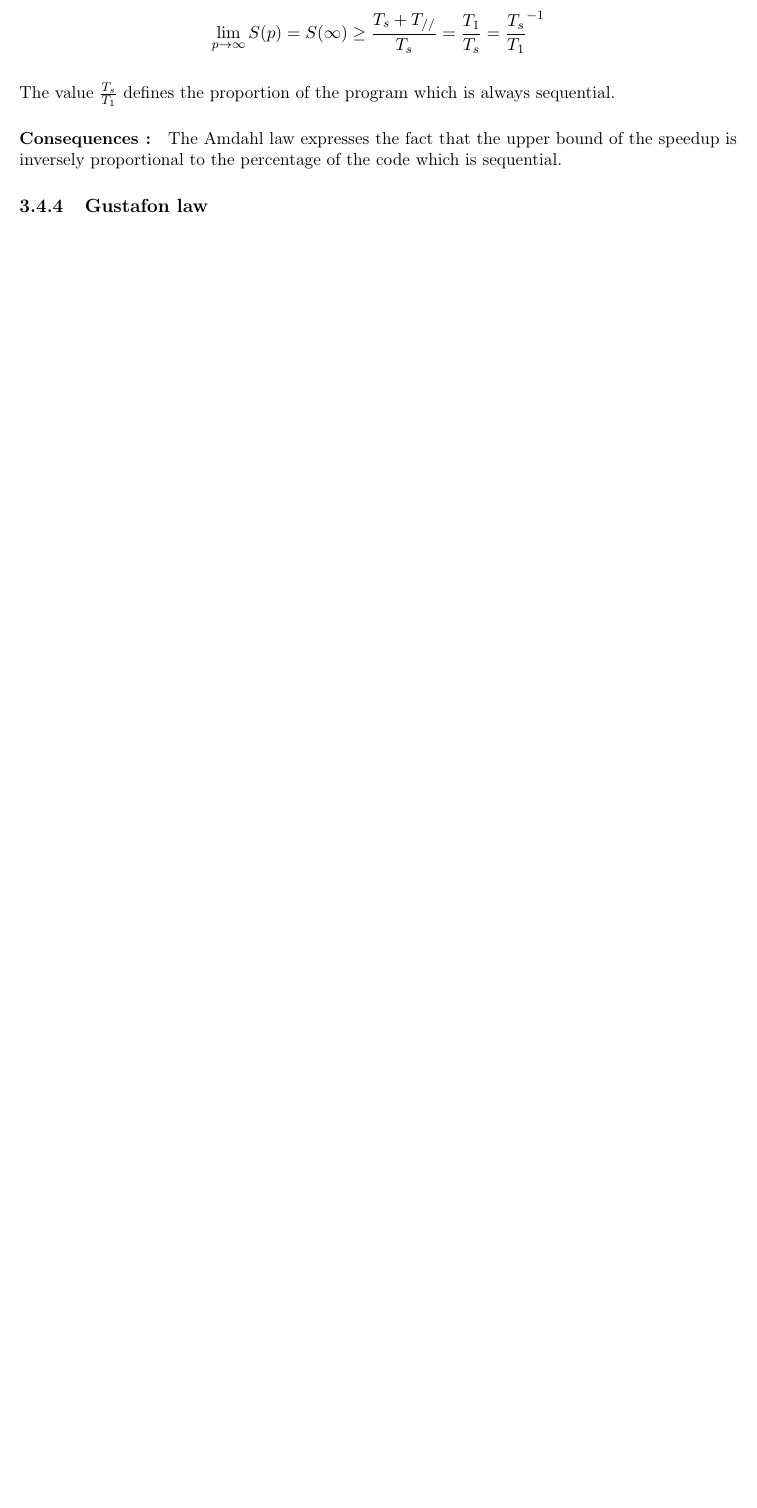
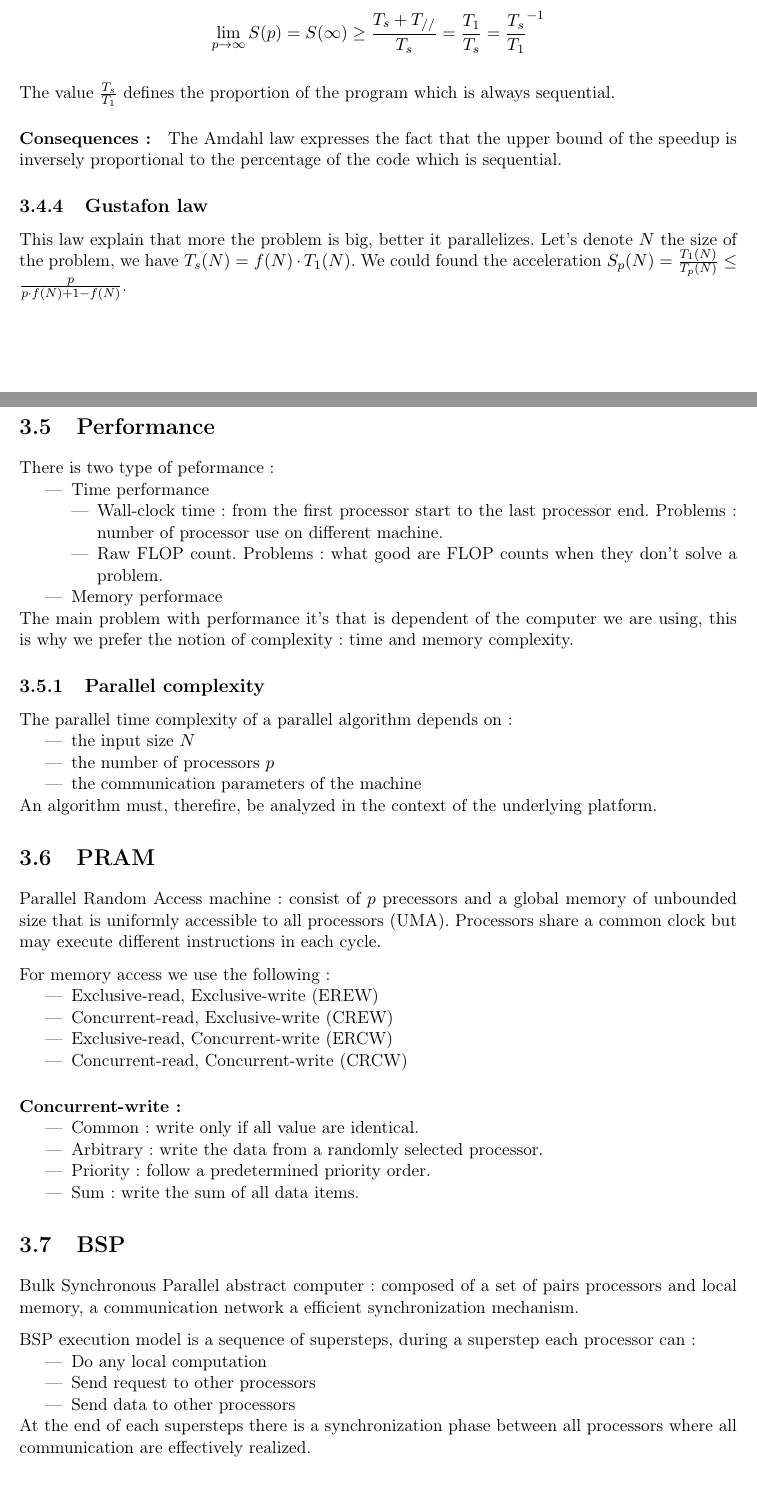
Before and after one commit to SnipyJulmy/hesso-mse-resume, a LaTeX thesis (resume_progalg/resume_progalg.tex): part of page 11 of 12 before the commit and two parts of pages 11 and 12 of 14 after it, the two joined at a grey line, cut so that both start at the same text, the shorter picture padded with empty space. Compiled offline with pdfLaTeX.

Commit message:
update progalg

```diff
--- a/resume_progalg/resume_progalg.tex
+++ b/resume_progalg/resume_progalg.tex
@@ -577,8 +578,76 @@ The value $\frac{T_s}{T_1}$ defines the proportion of the program which is alway
 \subsection{Gustafon law} % (fold)
 \label{sub:Gustafon law}
 
-
+This law explain that more the problem is big, better it parallelizes. Let's denote $N$ the size of the problem, we have $T_s(N) = f(N)\cdot T_1(N)$. We could found the acceleration $S_p(N)=\frac{T_1(N)}{T_p(N)} \leq \frac{p}{p \cdot f(N) +1 - f(N)}$.
 
 % subsection Gustafon law (end)
 
 % section Speedup and efficiency (end)
+
+\section{Performance} % (fold)
+\label{sec:Performance}
+
+There is two type of peformance :
+\begin{itemize}
+    \item Time performance
+        \begin{itemize}
+            \item Wall-clock time : from the first processor start to the last processor end. Problems : number of processor use on different machine.
+            \item Raw FLOP count. Problems : what good are FLOP counts when they don't solve a problem.
+        \end{itemize}
+    \item Memory performace
+\end{itemize}
+
+The main problem with performance it's that is dependent of the computer we are using, this is why we prefer the notion of complexity : time and memory complexity.
+
+\subsection{Parallel complexity} % (fold)
+\label{sub:Parallel complexity}
+
+The parallel time complexity of a parallel algorithm depends on :
+\begin{itemize}
+    \item the input size $N$
+    \item the number of processors $p$
+    \item the communication parameters of the machine
+\end{itemize}
+
+An algorithm must, therefire, be analyzed in the context of the underlying platform.
+
+% subsection Parallel complexity (end)
+
+% section Performance (end)
+
+\section{PRAM} % (fold)
+\label{sec:PRAM}
+
+Parallel Random Access machine : consist of $p$ precessors and a global memory of unbounded size that is uniformly accessible to all processors (UMA). Processors share a common clock but may execute different instructions in each cycle.
+
+For memory access we use the following :
+\begin{itemize}
+    \item Exclusive-read, Exclusive-write (EREW)
+    \item Concurrent-read, Exclusive-write (CREW)
+    \item Exclusive-read, Concurrent-write (ERCW)
+    \item Concurrent-read, Concurrent-write (CRCW)
+\end{itemize}
+
+\paragraph{Concurrent-write :}
+\begin{itemize}
+    \item Common : write only if all value are identical.
+    \item Arbitrary : write the data from a randomly selected processor.
+    \item Priority : follow a predetermined priority order.
+    \item Sum : write the sum of all data items.
+\end{itemize}
+
+% section PRAM (end)
+
+\section{BSP} % (fold)
+\label{sec:BSP}
+
+Bulk Synchronous Parallel abstract computer : composed of a set of pairs processors and local memory, a communication network a efficient synchronization mechanism.
+
+BSP execution model is a sequence of supersteps, during a superstep each processor can :
+\begin{itemize}
+    \item Do any local computation
+    \item Send request to other processors
+    \item Send data to other processors
+\end{itemize}
+
+At the end of each supersteps there is a synchronization phase between all processors where all communication are effectively realized.
@@ -584,0 +662 @@ The value $\frac{T_s}{T_1}$ defines the proportion of the program which is alway
+    \item Speedup
```
Also changed, not shown: resume_progalg/resume_progalg.pdf, resume_progalg/resume_progalg.tex (71 more changed lines).
